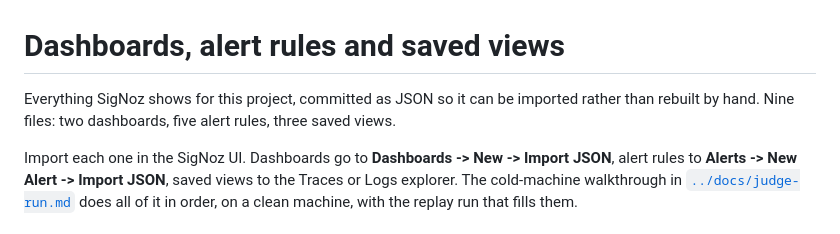
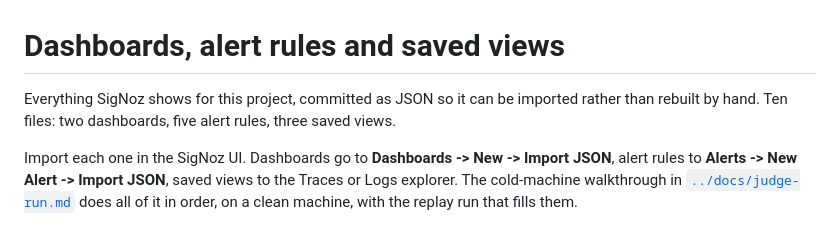
Before and after one commit to mukundheda/augmentloop-signoz-hackathon, a Markdown page: dashboards/README.md, the part around the change. Drawn GitHub-style.

Commit message:
fix(dashboards): correct file count in the new index (nine -> ten)
Two dashboards + five alert rules + three saved views is ten files;
the opening line said nine.

```diff
--- a/dashboards/README.md
+++ b/dashboards/README.md
@@ -1,7 +1,7 @@
 # Dashboards, alert rules and saved views
 
 Everything SigNoz shows for this project, committed as JSON so it can be imported
-rather than rebuilt by hand. Nine files: two dashboards, five alert rules, three
+rather than rebuilt by hand. Ten files: two dashboards, five alert rules, three
 saved views.
 
 Import each one in the SigNoz UI. Dashboards go to **Dashboards -> New -> Import
```
